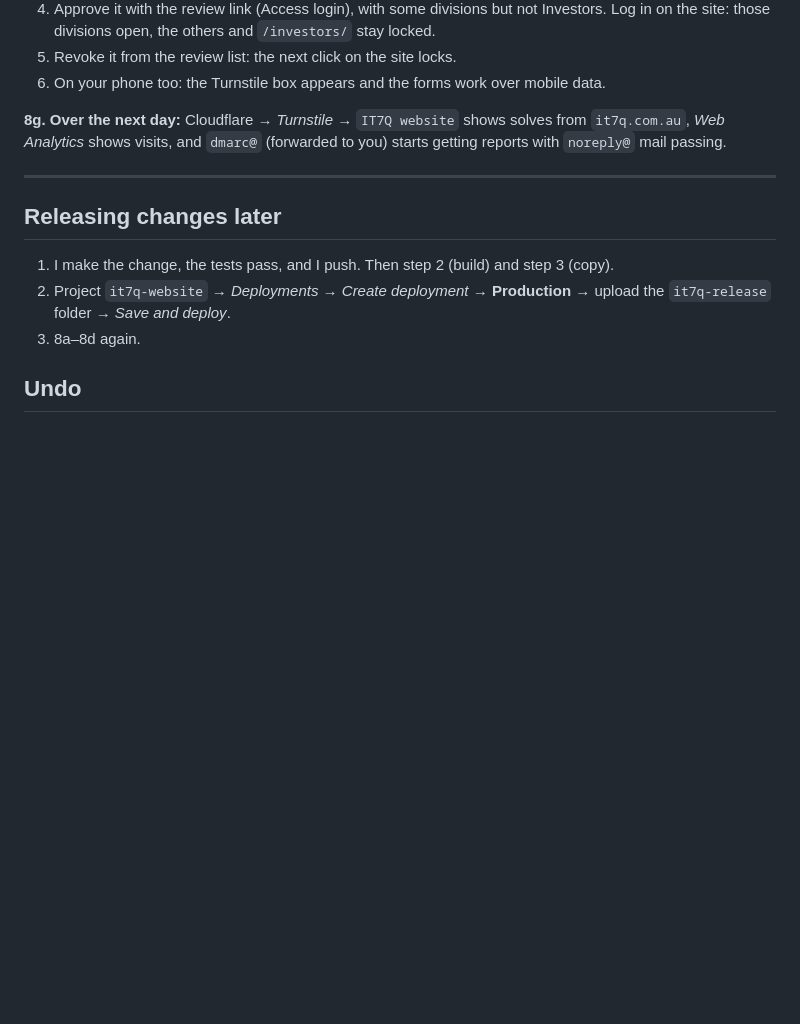
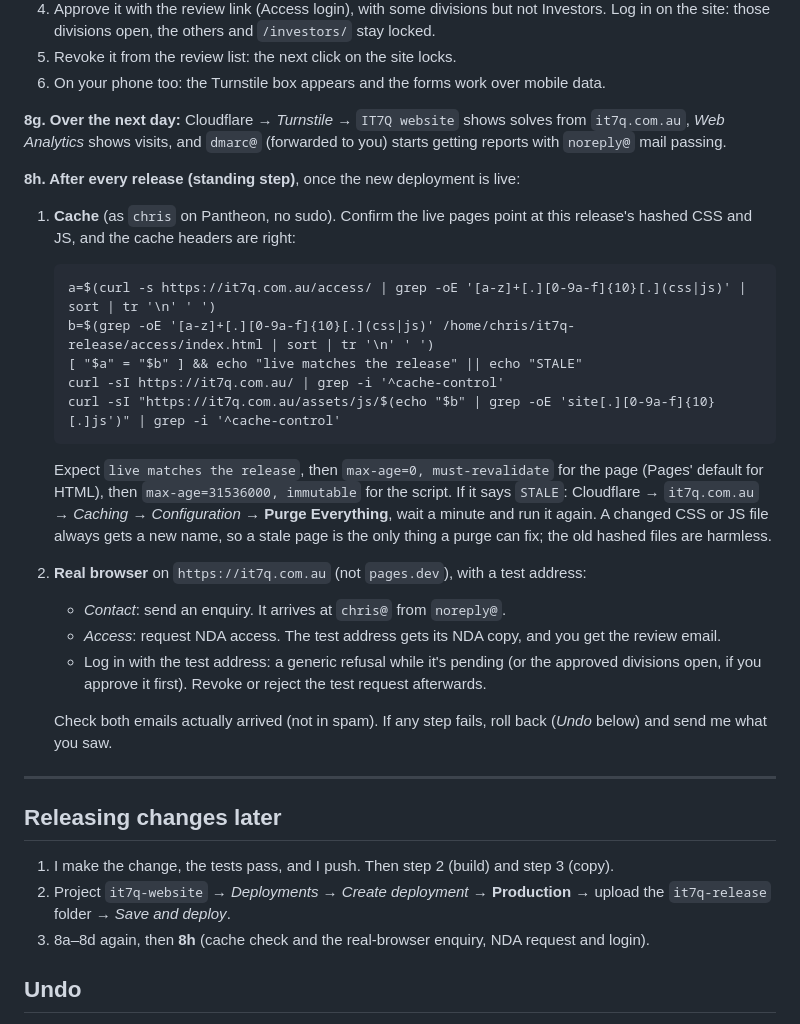
Before and after one commit to IT7Q/it7q-website, a Markdown page: deploy/LAUNCH.md, the part around one of its changes. Drawn GitHub-style; blank space fills up the shorter version.

````diff
--- a/deploy/LAUNCH.md
+++ b/deploy/LAUNCH.md
@@ -219,6 +222,31 @@ Both end in `PASSED`.
 `it7q.com.au`, *Web Analytics* shows visits, and `dmarc@` (forwarded to you) starts getting
 reports with `noreply@` mail passing.
 
+**8h. After every release (standing step)**, once the new deployment is live:
+
+1. **Cache** (as `chris` on Pantheon, no sudo). Confirm the live pages point at this release's
+   hashed CSS and JS, and the cache headers are right:
+   ```
+   a=$(curl -s https://it7q.com.au/access/ | grep -oE '[a-z]+[.][0-9a-f]{10}[.](css|js)' | sort | tr '\n' ' ')
+   b=$(grep -oE '[a-z]+[.][0-9a-f]{10}[.](css|js)' /home/chris/it7q-release/access/index.html | sort | tr '\n' ' ')
+   [ "$a" = "$b" ] && echo "live matches the release" || echo "STALE"
+   curl -sI https://it7q.com.au/ | grep -i '^cache-control'
+   curl -sI "https://it7q.com.au/assets/js/$(echo "$b" | grep -oE 'site[.][0-9a-f]{10}[.]js')" | grep -i '^cache-control'
+   ```
+   Expect `live matches the release`, then `max-age=0, must-revalidate` for the page (Pages'
+   default for HTML), then `max-age=31536000, immutable` for the script. If it says `STALE`:
+   Cloudflare → `it7q.com.au` → *Caching* → *Configuration* → **Purge Everything**, wait a
+   minute and run it again. A changed CSS or JS file always gets a new name, so a stale page is
+   the only thing a purge can fix; the old hashed files are harmless.
+2. **Real browser** on `https://it7q.com.au` (not `pages.dev`), with a test address:
+   - *Contact*: send an enquiry. It arrives at `chris@` from `noreply@`.
+   - *Access*: request NDA access. The test address gets its NDA copy, and you get the review email.
+   - Log in with the test address: a generic refusal while it's pending (or the approved
+     divisions open, if you approve it first). Revoke or reject the test request afterwards.
+
+   Check both emails actually arrived (not in spam). If any step fails, roll back
+   (*Undo* below) and send me what you saw.
+
 ---
 
 ## Releasing changes later
@@ -226,7 +254,7 @@ reports with `noreply@` mail passing.
 1. I make the change, the tests pass, and I push. Then step 2 (build) and step 3 (copy).
 2. Project `it7q-website` → *Deployments* → *Create deployment* → **Production** → upload the
    `it7q-release` folder → *Save and deploy*.
-3. 8a–8d again.
+3. 8a–8d again, then **8h** (cache check and the real-browser enquiry, NDA request and login).
 
 ## Undo
 
````
Also changed, not shown: other parts of deploy/LAUNCH.md (+12 -9 lines).
